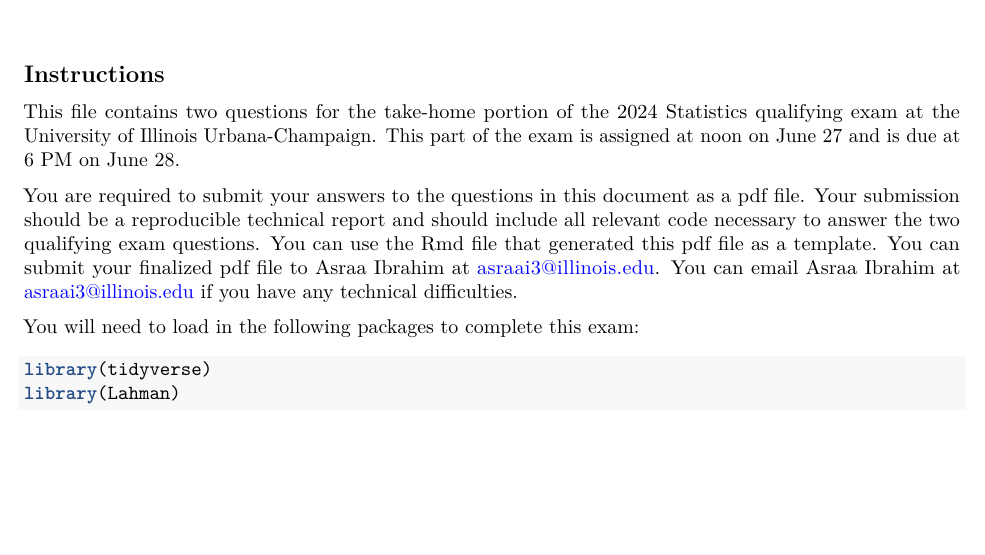
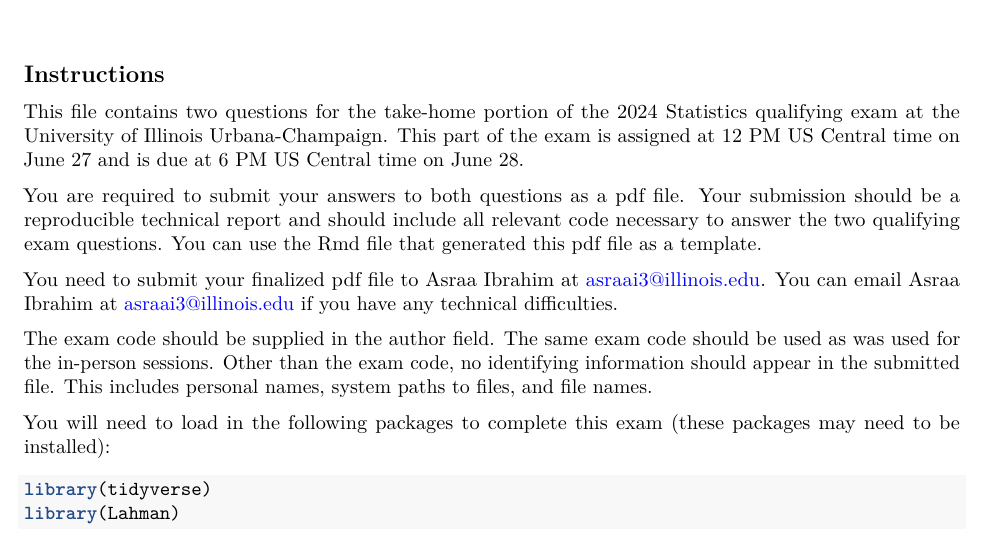
Before and after one commit to DEck13/qual24uiuc, an R Markdown document (qual24questions.Rmd): part of page 1 of 2, cut so that both start at the same text, the shorter picture padded with empty space. The pictures show the output file qual24questions.pdf that the author committed with the source.

Commit message:
updates to README and instructions

```diff
--- a/qual24questions.Rmd
+++ b/qual24questions.Rmd
@@ -11,11 +11,15 @@ knitr::opts_chunk$set(echo = TRUE)
 
 ## Instructions
 
-This file contains two questions for the take-home portion of the 2024 Statistics qualifying exam at the University of Illinois Urbana-Champaign. This part of the exam is assigned at noon on June 27 and is due at 6 PM on June 28.
+This file contains two questions for the take-home portion of the 2024 Statistics qualifying exam at the University of Illinois Urbana-Champaign. This part of the exam is assigned at 12 PM US Central time on June 27 and is due at 6 PM US Central time on June 28.
 
-You are required to submit your answers to the questions in this document as a pdf file. Your submission should be a reproducible technical report and should include all relevant code necessary to answer the two qualifying exam questions. You can use the Rmd file that generated this pdf file as a template. You can submit your finalized pdf file to Asraa Ibrahim at asraai3@illinois.edu. You can email Asraa Ibrahim at asraai3@illinois.edu if you have any technical difficulties.
+You are required to submit your answers to both questions as a pdf file. Your submission should be a reproducible technical report and should include all relevant code necessary to answer the two qualifying exam questions. You can use the Rmd file that generated this pdf file as a template.
 
-You will need to load in the following packages to complete this exam:
+You need to submit your finalized pdf file to Asraa Ibrahim at asraai3@illinois.edu. You can email Asraa Ibrahim at asraai3@illinois.edu if you have any technical difficulties.
+
+The exam code should be supplied in the author field. The same exam code should be used as was used for the in-person sessions. Other than the exam code, no identifying information should appear in the submitted file.  This includes personal names, system paths to files, and file names.
+
+You will need to load in the following packages to complete this exam (these packages may need to be installed):
 
 \vspace{5pt}
 
```
Also changed, not shown: README.md, qual24questions.pdf.
